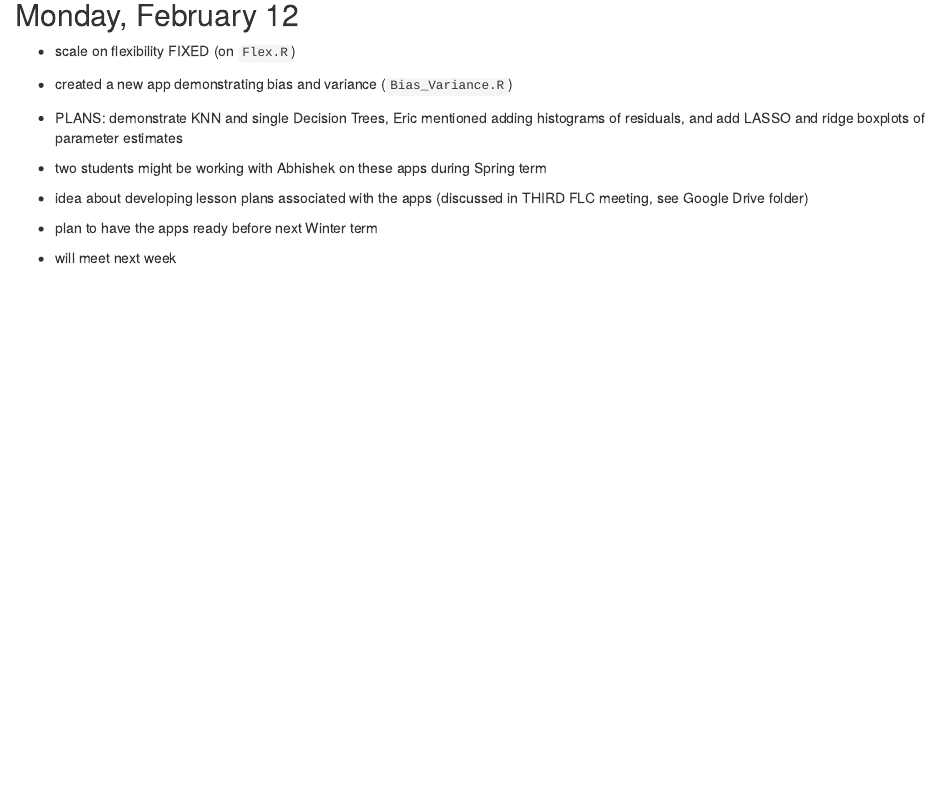
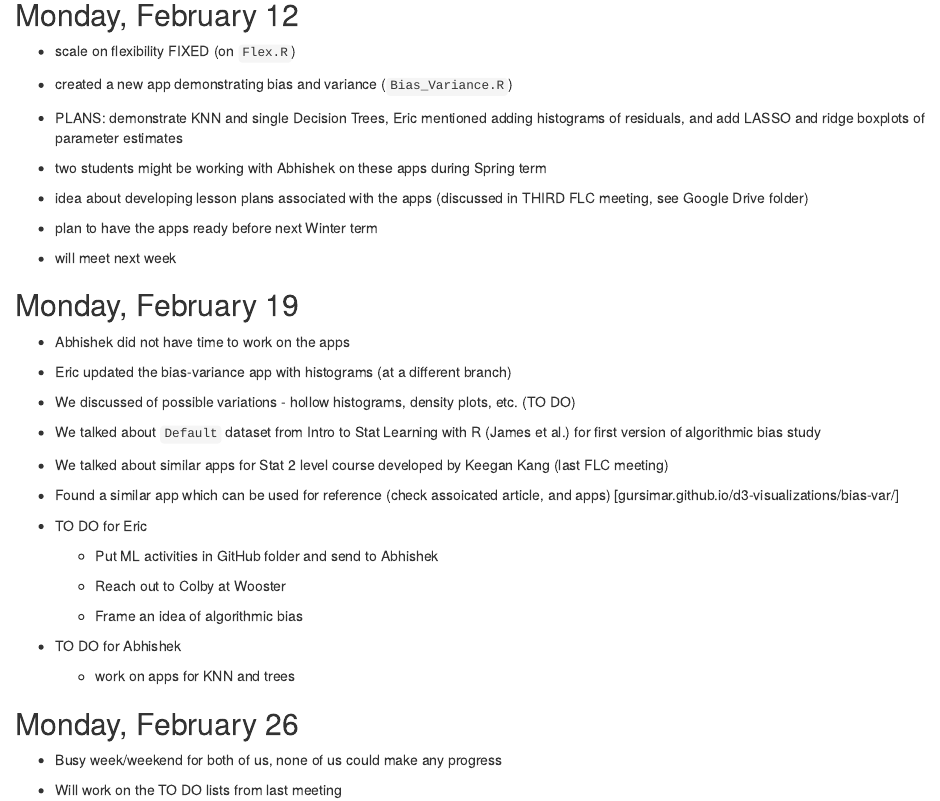
Before and after one commit to abhicc/ML_apps-Ethics, an R Markdown document (MeetingNotes.Rmd): the page in a window 1100 px wide, from 480 px down. Rendered offline with R 4.5, knitr and Pandoc, with nearby package versions.

Commit message:
updated after Feb 26 meeting

```diff
--- a/MeetingNotes.Rmd
+++ b/MeetingNotes.Rmd
@@ -50,3 +50,40 @@ knitr::opts_chunk$set(echo = TRUE)
 - plan to have the apps ready before next Winter term
 
 - will meet next week
+
+
+
+## Monday, February 19
+
+- Abhishek did not have time to work on the apps
+
+- Eric updated the bias-variance app with histograms (at a different branch)
+
+- We discussed of possible variations - hollow histograms, density plots, etc. (TO DO)
+
+- We talked about `Default` dataset from Intro to Stat Learning with R (James et al.) for first version of algorithmic bias study
+
+- We talked about similar apps for Stat 2 level course developed by Keegan Kang (last FLC meeting)
+
+- Found a similar app which can be used for reference (check assoicated article, and apps) [gursimar.github.io/d3-visualizations/bias-var/]
+
+- TO DO for Eric
+
+  - Put ML activities in GitHub folder and send to Abhishek
+
+  - Reach out to Colby at Wooster
+
+  - Frame an idea of algorithmic bias
+
+- TO DO for Abhishek
+
+  - work on apps for KNN and trees
+
+
+
+
+## Monday, February 26
+
+- Busy week/weekend for both of us, none of us could make any progress
+
+- Will work on the TO DO lists from last meeting
```
